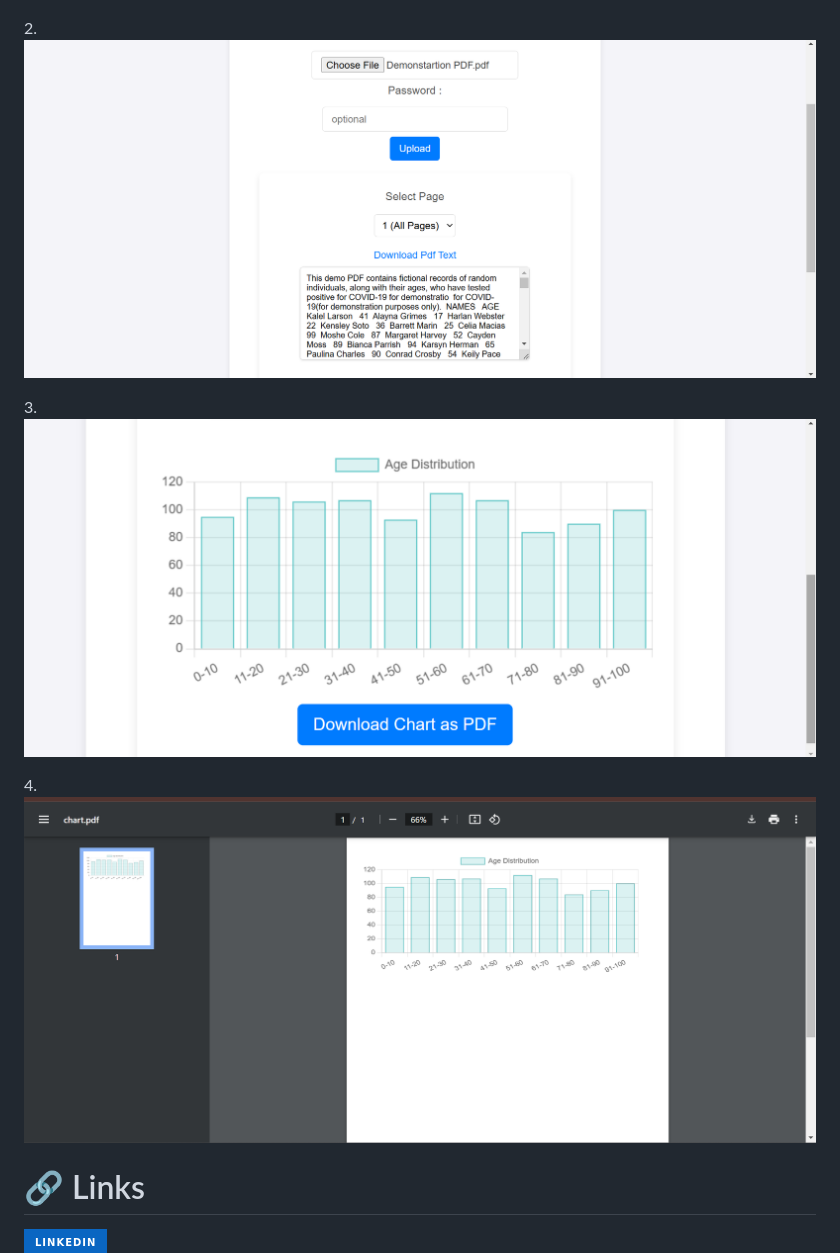
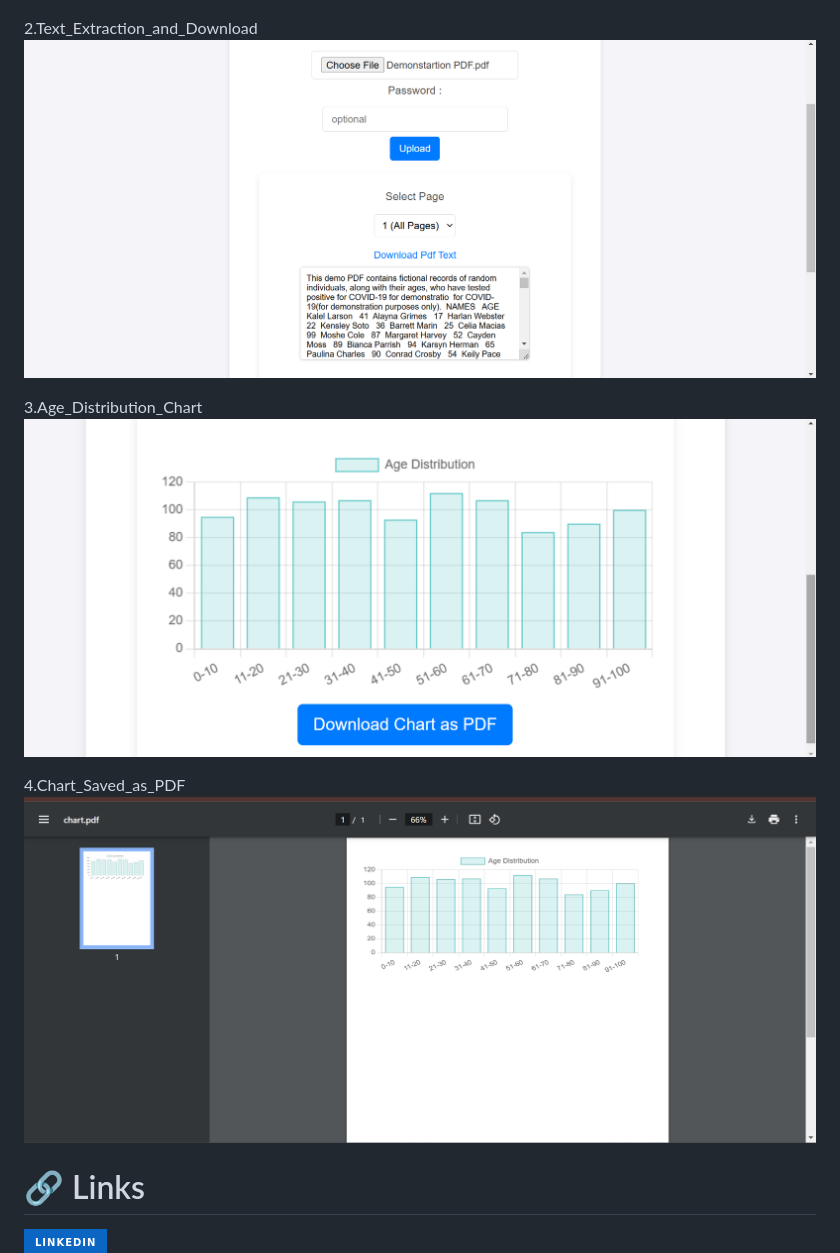
Before and after one commit to RahulRouchanGogoi/PDF-Insight-Data-Visualizer, a Markdown page: README.md, the part around the change. GitHub-like rendering; badges without logos.

```diff
--- a/README.md
+++ b/README.md
@@ -60,11 +60,11 @@ Download the Demonstration PDF (https://drive.google.com/file/d/1zmQJGDxMqPjzgfG
 
 1.Interface_Upload_View ![Interface_Upload_View](https://github.com/RahulRouchanGogoi/PDF-Insight-Data-Visualizer/blob/main/Interface_Upload_View.png)
 
-2.![Text_Extraction_and_Download](https://github.com/RahulRouchanGogoi/PDF-Insight-Data-Visualizer/blob/main/Text_Extraction_and_Download.png)
+2.Text_Extraction_and_Download ![Text_Extraction_and_Download](https://github.com/RahulRouchanGogoi/PDF-Insight-Data-Visualizer/blob/main/Text_Extraction_and_Download.png)
 
-3.![Age_Distribution_Chart](https://github.com/RahulRouchanGogoi/PDF-Insight-Data-Visualizer/blob/main/Age_Distribution_Chart.png)
+3.Age_Distribution_Chart ![Age_Distribution_Chart](https://github.com/RahulRouchanGogoi/PDF-Insight-Data-Visualizer/blob/main/Age_Distribution_Chart.png)
 
-4.![Chart_Saved_as_PDF](https://github.com/RahulRouchanGogoi/PDF-Insight-Data-Visualizer/blob/main/Chart_Saved_as_PDF.png)
+4.Chart_Saved_as_PDF ![Chart_Saved_as_PDF](https://github.com/RahulRouchanGogoi/PDF-Insight-Data-Visualizer/blob/main/Chart_Saved_as_PDF.png)
 
 
 
```
